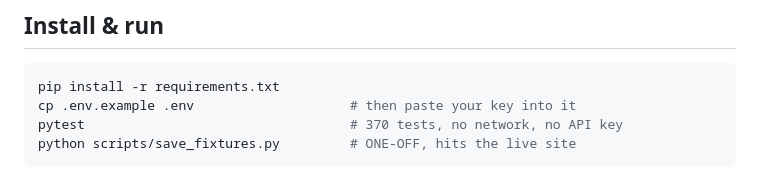
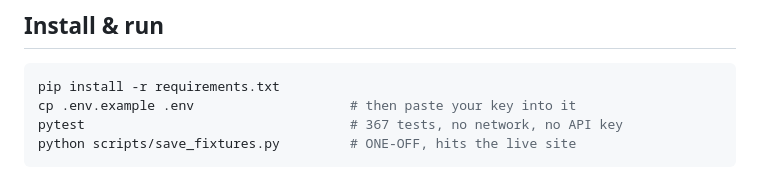
Before and after one commit to shaza-22/BM-AGENT, a Markdown page: README.md, the part around the change. GitHub-like rendering.

Commit message:
Correct the test count in the README
Co-Authored-By: Claude Opus 5 <noreply@anthropic.com>
Claude-Session: https://claude.ai/code/session_012bqUmRRRB8QLYdcDMUrR4j

````diff
--- a/README.md
+++ b/README.md
@@ -43,7 +43,7 @@ tests/               pytest suite, fully offline
 ```bash
 pip install -r requirements.txt
 cp .env.example .env                    # then paste your key into it
-pytest                                  # 370 tests, no network, no API key
+pytest                                  # 367 tests, no network, no API key
 python scripts/save_fixtures.py         # ONE-OFF, hits the live site
 ```
 
````
